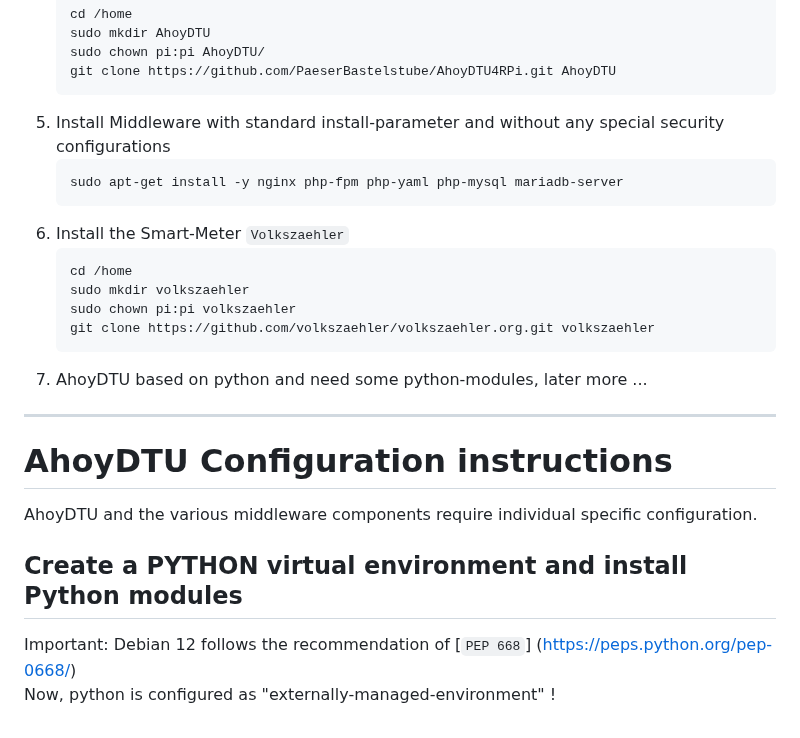
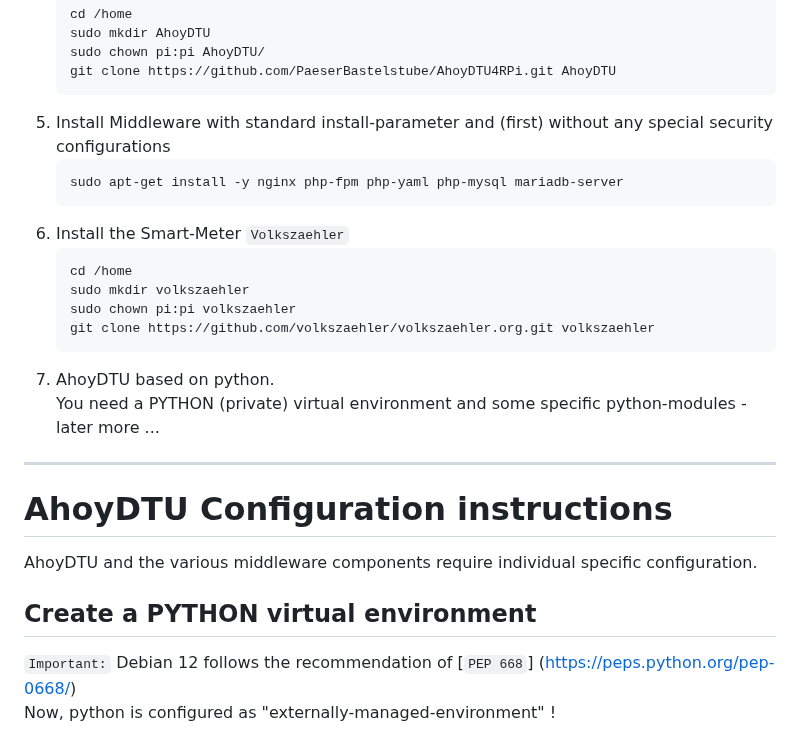
Before and after one commit to PaeserBastelstube/AhoyDTU4RPi, a Markdown page: doc/Installation_Instruction_AhoyDTU.md, the part around one of its changes. GitHub-like rendering.

````diff
--- a/doc/Installation_Instruction_AhoyDTU.md
+++ b/doc/Installation_Instruction_AhoyDTU.md
@@ -52,25 +53,26 @@ For all of this, we need some additional middleware:
    sudo chown pi:pi AhoyDTU/
    git clone https://github.com/PaeserBastelstube/AhoyDTU4RPi.git AhoyDTU
    ```
-6. Install Middleware with standard install-parameter and without any special security configurations
+5. Install Middleware with standard install-parameter and (first) without any special security configurations
    ```code
    sudo apt-get install -y nginx php-fpm php-yaml php-mysql mariadb-server
    ```
-7. Install the Smart-Meter `Volkszaehler`
+6. Install the Smart-Meter `Volkszaehler`
    ```code
    cd /home
    sudo mkdir volkszaehler
    sudo chown pi:pi volkszaehler
    git clone https://github.com/volkszaehler/volkszaehler.org.git volkszaehler
    ```
-8. AhoyDTU based on python and need some python-modules, later more ...
+7. AhoyDTU based on python.<br> You need a PYTHON (private) virtual environment and some specific python-modules - later more ...
+
 ---
 
 # AhoyDTU Configuration instructions
 AhoyDTU and the various middleware components require individual specific configuration.
 
-## Create a PYTHON virtual environment and install Python modules
-Important: Debian 12 follows the recommendation of [`PEP 668`]
+## Create a PYTHON virtual environment
+`Important:` Debian 12 follows the recommendation of [`PEP 668`]
 (https://peps.python.org/pep-0668/)
 Now, python is configured as "externally-managed-environment" !
 - You have to use a python virtual environment. See: `https://docs.python.org/3/library/venv.html`
````
Also changed, not shown: other parts of doc/Installation_Instruction_AhoyDTU.md (+18 -19 lines).
